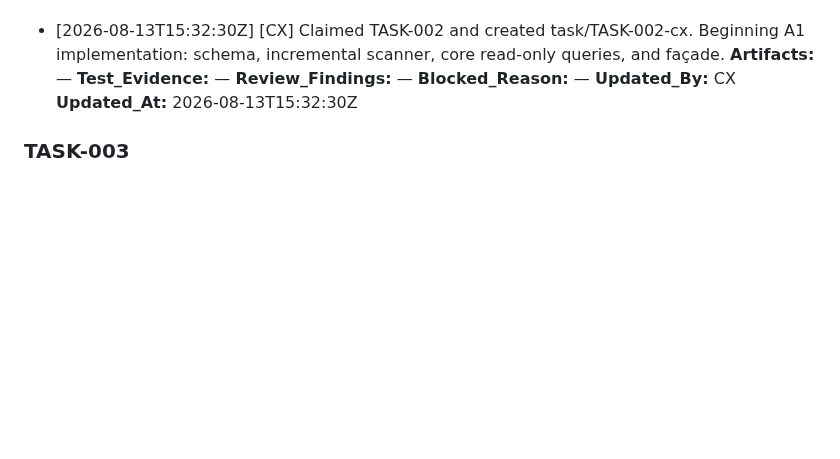
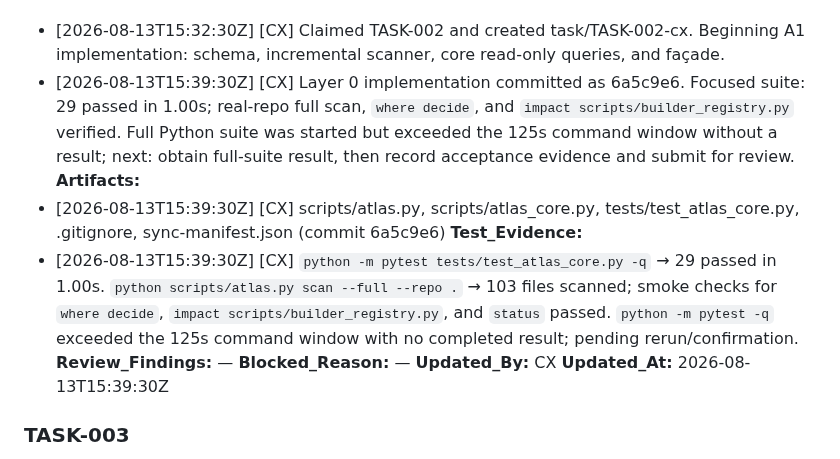
Before and after one commit to alboogycOdR/DEVDEPARTMENT, a Markdown page: PLAN.md, the part around the change. Rendered like a GitHub page; blank space fills up the shorter version.

Commit message:
chore(plan): progress TASK-002 [CX]

```diff
--- a/PLAN.md
+++ b/PLAN.md
@@ -37,12 +37,15 @@ Status lifecycle: `pending → claimed → in_progress → needs_review → done
 **Started_At:** 2026-08-13T15:31:35Z
 **Progress_Notes:**
 - [2026-08-13T15:32:30Z] [CX] Claimed TASK-002 and created task/TASK-002-cx. Beginning A1 implementation: schema, incremental scanner, core read-only queries, and façade.
-**Artifacts:** —
-**Test_Evidence:** —
+- [2026-08-13T15:39:30Z] [CX] Layer 0 implementation committed as 6a5c9e6. Focused suite: 29 passed in 1.00s; real-repo full scan, `where decide`, and `impact scripts/builder_registry.py` verified. Full Python suite was started but exceeded the 125s command window without a result; next: obtain full-suite result, then record acceptance evidence and submit for review.
+**Artifacts:**
+- [2026-08-13T15:39:30Z] [CX] scripts/atlas.py, scripts/atlas_core.py, tests/test_atlas_core.py, .gitignore, sync-manifest.json (commit 6a5c9e6)
+**Test_Evidence:**
+- [2026-08-13T15:39:30Z] [CX] `python -m pytest tests/test_atlas_core.py -q` → 29 passed in 1.00s. `python scripts/atlas.py scan --full --repo .` → 103 files scanned; smoke checks for `where decide`, `impact scripts/builder_registry.py`, and `status` passed. `python -m pytest -q` exceeded the 125s command window with no completed result; pending rerun/confirmation.
 **Review_Findings:** —
 **Blocked_Reason:** —
 **Updated_By:** CX
-**Updated_At:** 2026-08-13T15:32:30Z
+**Updated_At:** 2026-08-13T15:39:30Z
 
 ### TASK-003
 **Title:** ATLAS A2 — episodic indexer (dossiers/REVIEW/INSTINCTS/RETRO → FTS)
```
